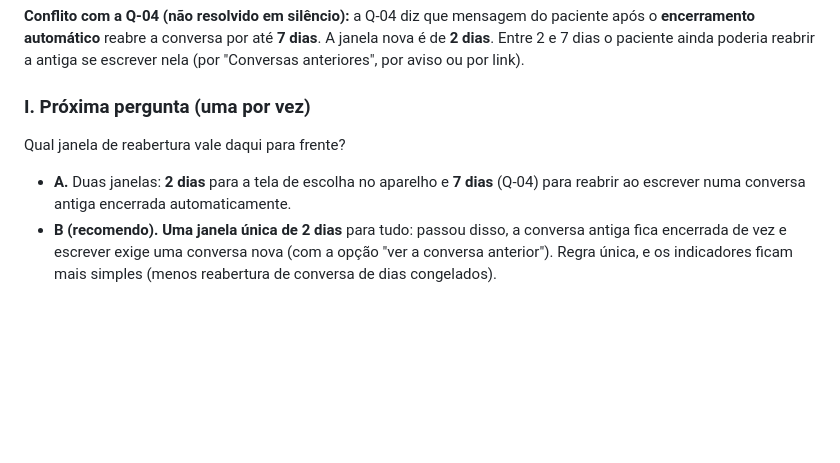
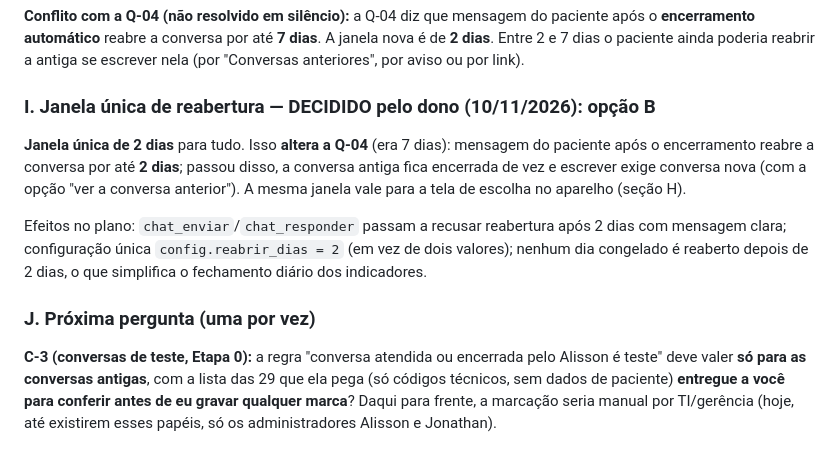
Before and after one commit to clinicacsiia/webchat, a Markdown page: docs/planejamento-auditoria-2026-11-10.md, the part around the change. Drawn GitHub-style; blank space fills up the shorter version.

Commit message:
Planejamento: janela única de reabertura de 2 dias (altera Q-04)
Somente documento; nada implementado.

Co-Authored-By: Claude Sonnet 5.5 <noreply@anthropic.com>
Claude-Session: https://claude.ai/code/session_013AQZVWsr8P5WXQVR9H64rf

```diff
--- a/docs/planejamento-auditoria-2026-11-10.md
+++ b/docs/planejamento-auditoria-2026-11-10.md
@@ -538,8 +538,12 @@ Com isso o **C-5 está fechado**: só no aparelho que guarda a conversa; aberta
 
 **Conflito com a Q-04 (não resolvido em silêncio):** a Q-04 diz que mensagem do paciente após o **encerramento automático** reabre a conversa por até **7 dias**. A janela nova é de **2 dias**. Entre 2 e 7 dias o paciente ainda poderia reabrir a antiga se escrever nela (por "Conversas anteriores", por aviso ou por link).
 
-### I. Próxima pergunta (uma por vez)
+### I. Janela única de reabertura — DECIDIDO pelo dono (10/11/2026): opção B
 
-Qual janela de reabertura vale daqui para frente?
-- **A.** Duas janelas: **2 dias** para a tela de escolha no aparelho e **7 dias** (Q-04) para reabrir ao escrever numa conversa antiga encerrada automaticamente.
-- **B (recomendo).** **Uma janela única de 2 dias** para tudo: passou disso, a conversa antiga fica encerrada de vez e escrever exige uma conversa nova (com a opção "ver a conversa anterior"). Regra única, e os indicadores ficam mais simples (menos reabertura de conversa de dias congelados).
+**Janela única de 2 dias** para tudo. Isso **altera a Q-04** (era 7 dias): mensagem do paciente após o encerramento reabre a conversa por até **2 dias**; passou disso, a conversa antiga fica encerrada de vez e escrever exige conversa nova (com a opção "ver a conversa anterior"). A mesma janela vale para a tela de escolha no aparelho (seção H).
+
+Efeitos no plano: `chat_enviar`/`chat_responder` passam a recusar reabertura após 2 dias com mensagem clara; configuração única `config.reabrir_dias = 2` (em vez de dois valores); nenhum dia congelado é reaberto depois de 2 dias, o que simplifica o fechamento diário dos indicadores.
+
+### J. Próxima pergunta (uma por vez)
+
+**C-3 (conversas de teste, Etapa 0):** a regra "conversa atendida ou encerrada pelo Alisson é teste" deve valer **só para as conversas antigas**, com a lista das 29 que ela pega (só códigos técnicos, sem dados de paciente) **entregue a você para conferir antes de eu gravar qualquer marca**? Daqui para frente, a marcação seria manual por TI/gerência (hoje, até existirem esses papéis, só os administradores Alisson e Jonathan).
```
